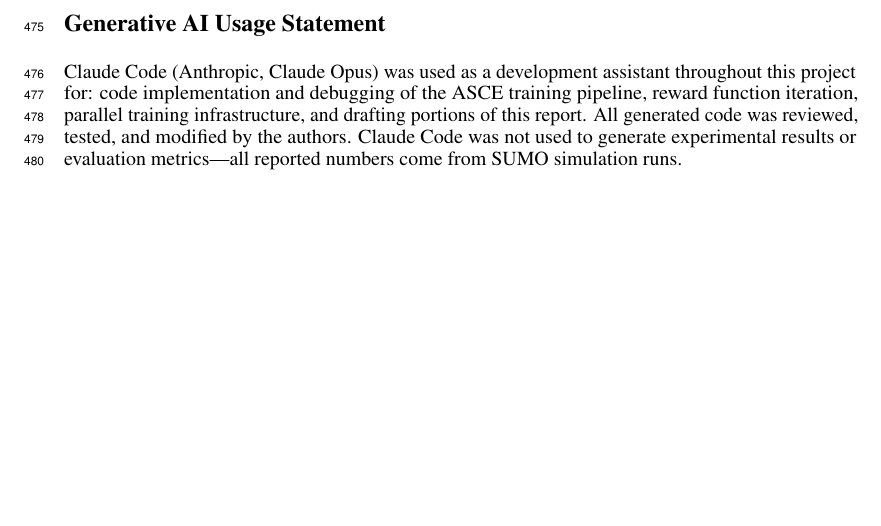
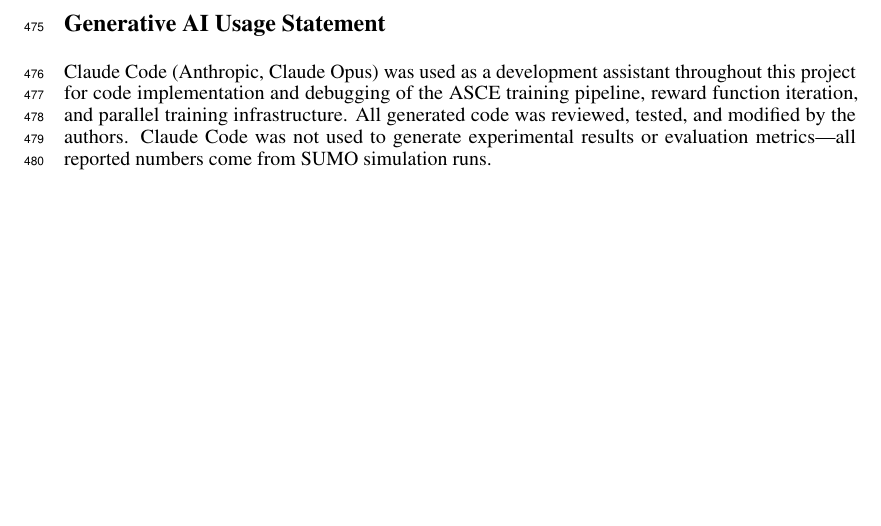
Before and after one commit to yashnkapadia/ece324-TANGO, a LaTeX paper (reports/final/final_report-TANGO.tex): part of page 15 of 15, cut so that both start at the same text. Compiled offline with pdfLaTeX.

Commit message:
docs(report): minor copy edits

```diff
--- a/reports/final/final_report-TANGO.tex
+++ b/reports/final/final_report-TANGO.tex
@@ -589,7 +589,7 @@
 % =============================================================================
 \section*{Generative AI Usage Statement}
 
-Claude Code (Anthropic, Claude Opus) was used as a development assistant throughout this project for: code implementation and debugging of the ASCE training pipeline, reward function iteration, parallel training infrastructure, and drafting portions of this report. All generated code was reviewed, tested, and modified by the authors. Claude Code was not used to generate experimental results or evaluation metrics---all reported numbers come from SUMO simulation runs.
+Claude Code (Anthropic, Claude Opus) was used as a development assistant throughout this project for code implementation and debugging of the ASCE training pipeline, reward function iteration, and parallel training infrastructure. All generated code was reviewed, tested, and modified by the authors. Claude Code was not used to generate experimental results or evaluation metrics---all reported numbers come from SUMO simulation runs.
 
 
 \end{document}
```
Also changed, not shown: reports/final/final_report-TANGO.pdf.
